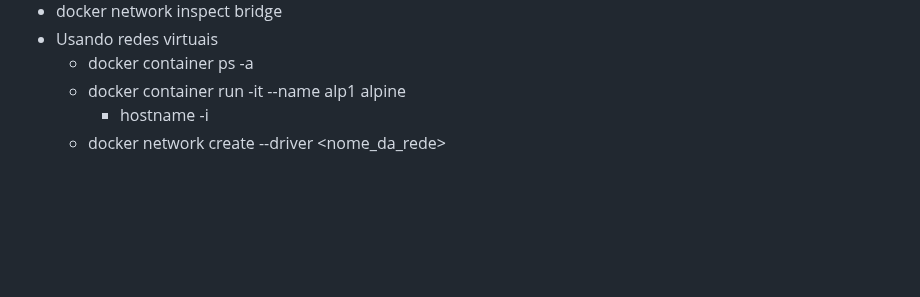
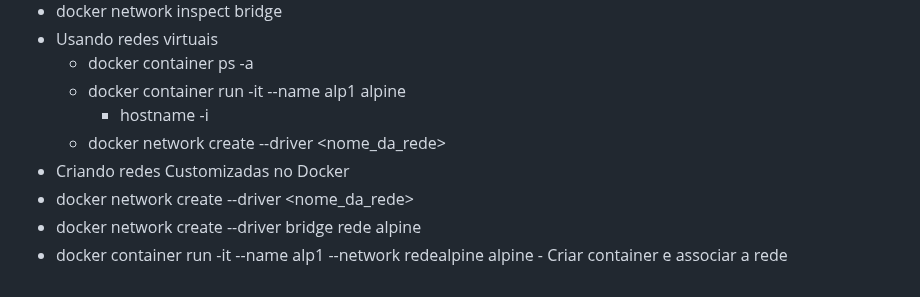
Before and after one commit to silvarafaell/Docker_Essencial_Plataforma_.NET, a Markdown page: README.md, the part around the change. Rendered like a GitHub page; blank space fills up the shorter version.

```diff
--- a/README.md
+++ b/README.md
@@ -156,3 +156,7 @@ host
   - docker container run -it --name alp1 alpine
     - hostname -i
   - docker network create --driver <nome> <nome_da_rede>
+- Criando redes Customizadas no Docker
+ - docker network create --driver <nome> <nome_da_rede>
+ - docker network create --driver bridge rede alpine
+ - docker container run -it --name alp1 --network redealpine alpine         - Criar container e associar a rede
```
